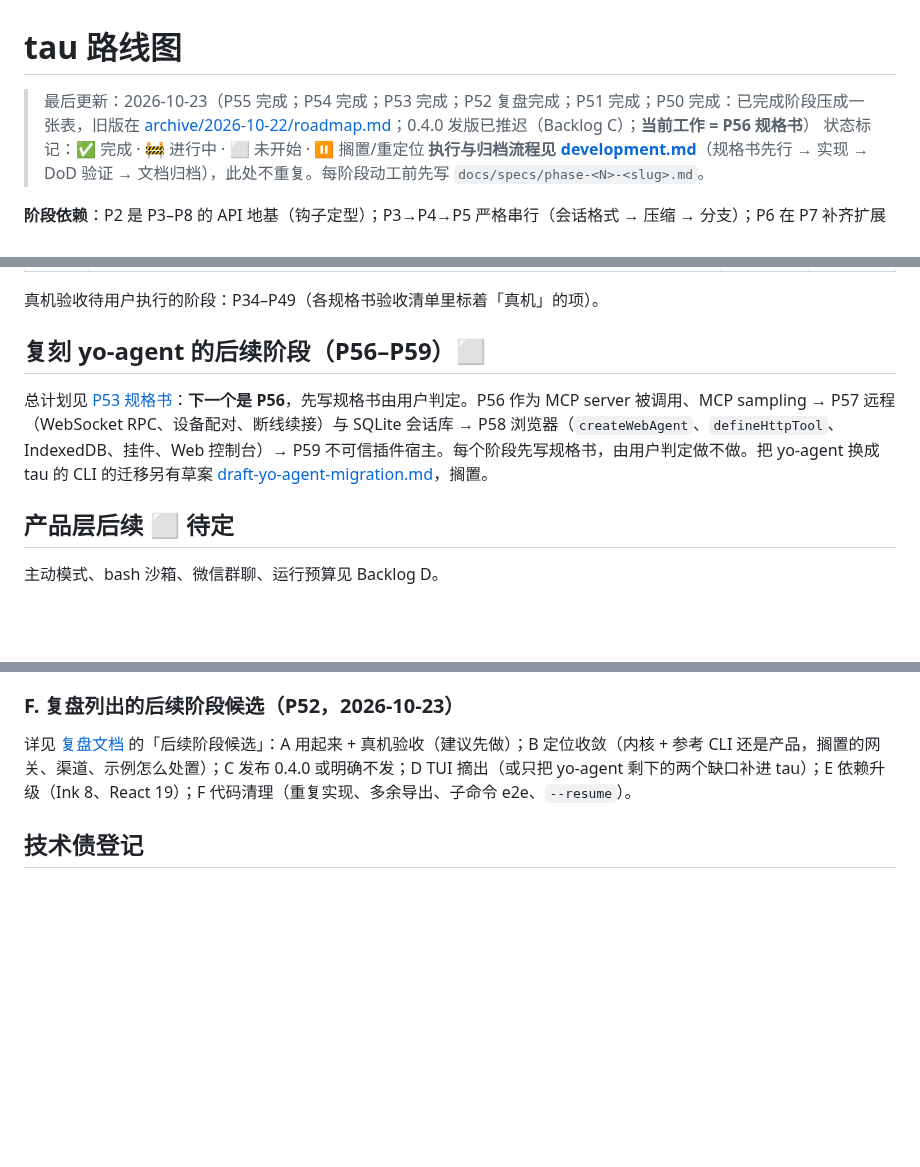
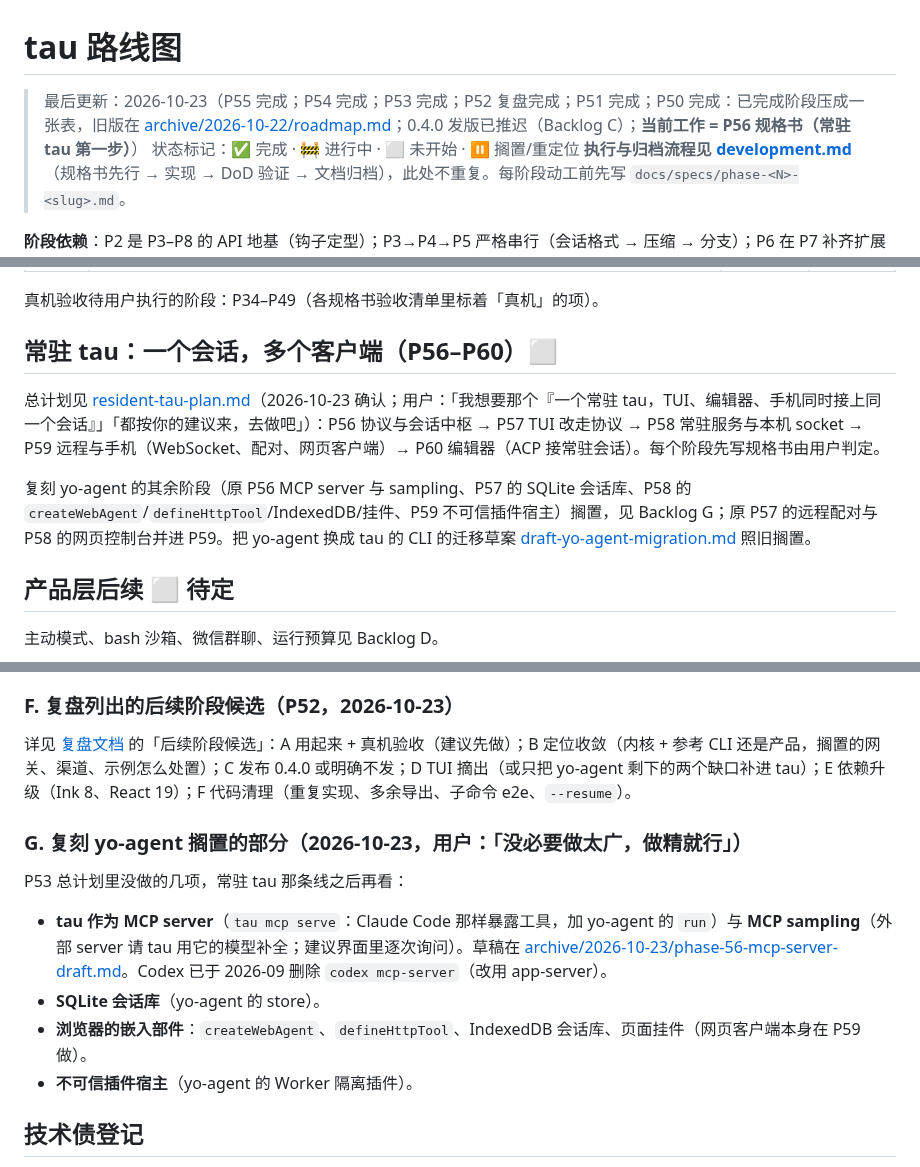
Before and after one commit to yophon/tau, a Markdown page: docs/roadmap.md, 3 parts joined by grey strips. Rendered like a GitHub page; blank space fills up the shorter version.

```diff
--- a/docs/roadmap.md
+++ b/docs/roadmap.md
@@ -1,6 +1,6 @@
 # tau 路线图
 
-> 最后更新：2026-10-23（P55 完成；P54 完成；P53 完成；P52 复盘完成；P51 完成；P50 完成：已完成阶段压成一张表，旧版在 [archive/2026-10-22/roadmap.md](archive/2026-10-22/roadmap.md)；0.4.0 发版已推迟（Backlog C）；**当前工作 = P56 规格书**）
+> 最后更新：2026-10-23（P55 完成；P54 完成；P53 完成；P52 复盘完成；P51 完成；P50 完成：已完成阶段压成一张表，旧版在 [archive/2026-10-22/roadmap.md](archive/2026-10-22/roadmap.md)；0.4.0 发版已推迟（Backlog C）；**当前工作 = P56 规格书（常驻 tau 第一步）**）
 > 状态标记：✅ 完成 · 🚧 进行中 · ⬜ 未开始 · ⏸ 搁置/重定位
 > **执行与归档流程见 [development.md](development.md)**（规格书先行 → 实现 → DoD 验证 → 文档归档），此处不重复。每阶段动工前先写 `docs/specs/phase-<N>-<slug>.md`。
 
@@ -72,9 +72,11 @@
 
 真机验收待用户执行的阶段：P34–P49（各规格书验收清单里标着「真机」的项）。
 
-## 复刻 yo-agent 的后续阶段（P56–P59）⬜
+## 常驻 tau：一个会话，多个客户端（P56–P60）⬜
 
-总计划见 [P53 规格书](specs/phase-53-yo-agent-parity.md)：**下一个是 P56**，先写规格书由用户判定。P56 作为 MCP server 被调用、MCP sampling → P57 远程（WebSocket RPC、设备配对、断线续接）与 SQLite 会话库 → P58 浏览器（`createWebAgent`、`defineHttpTool`、IndexedDB、挂件、Web 控制台）→ P59 不可信插件宿主。每个阶段先写规格书，由用户判定做不做。把 yo-agent 换成 tau 的 CLI 的迁移另有草案 [draft-yo-agent-migration.md](specs/draft-yo-agent-migration.md)，搁置。
+总计划见 [resident-tau-plan.md](specs/resident-tau-plan.md)（2026-10-23 确认；用户：「我想要那个『一个常驻 tau，TUI、编辑器、手机同时接上同一个会话』」「都按你的建议来，去做吧」）：P56 协议与会话中枢 → P57 TUI 改走协议 → P58 常驻服务与本机 socket → P59 远程与手机（WebSocket、配对、网页客户端）→ P60 编辑器（ACP 接常驻会话）。每个阶段先写规格书由用户判定。
+
+复刻 yo-agent 的其余阶段（原 P56 MCP server 与 sampling、P57 的 SQLite 会话库、P58 的 `createWebAgent`/`defineHttpTool`/IndexedDB/挂件、P59 不可信插件宿主）搁置，见 Backlog G；原 P57 的远程配对与 P58 的网页控制台并进 P59。把 yo-agent 换成 tau 的 CLI 的迁移草案 [draft-yo-agent-migration.md](specs/draft-yo-agent-migration.md) 照旧搁置。
 
 ## 产品层后续 ⬜ 待定
 
@@ -133,6 +135,15 @@
 
 详见 [复盘文档](retrospectives/2026-10-23.md) 的「后续阶段候选」：A 用起来 + 真机验收（建议先做）；B 定位收敛（内核 + 参考 CLI 还是产品，搁置的网关、渠道、示例怎么处置）；C 发布 0.4.0 或明确不发；D TUI 摘出（或只把 yo-agent 剩下的两个缺口补进 tau）；E 依赖升级（Ink 8、React 19）；F 代码清理（重复实现、多余导出、子命令 e2e、`--resume`）。
 
+### G. 复刻 yo-agent 搁置的部分（2026-10-23，用户：「没必要做太广，做精就行」）
+
+P53 总计划里没做的几项，常驻 tau 那条线之后再看：
+
+- **tau 作为 MCP server**（`tau mcp serve`：Claude Code 那样暴露工具，加 yo-agent 的 `run`）与 **MCP sampling**（外部 server 请 tau 用它的模型补全；建议界面里逐次询问）。草稿在 [archive/2026-10-23/phase-56-mcp-server-draft.md](archive/2026-10-23/phase-56-mcp-server-draft.md)。Codex 已于 2026-09 删除 `codex mcp-server`（改用 app-server）。
+- **SQLite 会话库**（yo-agent 的 store）。
+- **浏览器的嵌入部件**：`createWebAgent`、`defineHttpTool`、IndexedDB 会话库、页面挂件（网页客户端本身在 P59 做）。
+- **不可信插件宿主**（yo-agent 的 Worker 隔离插件）。
+
 ## 技术债登记
 
 > 规则：发现债当场登记；还债时删行并在对应阶段完成记录里提一句。安全类的债必须绑定阶段，不允许滞留 Backlog。
```
Also changed, not shown: docs/specs/resident-tau-plan.md (added, +68 -0 lines), 1 other file.
